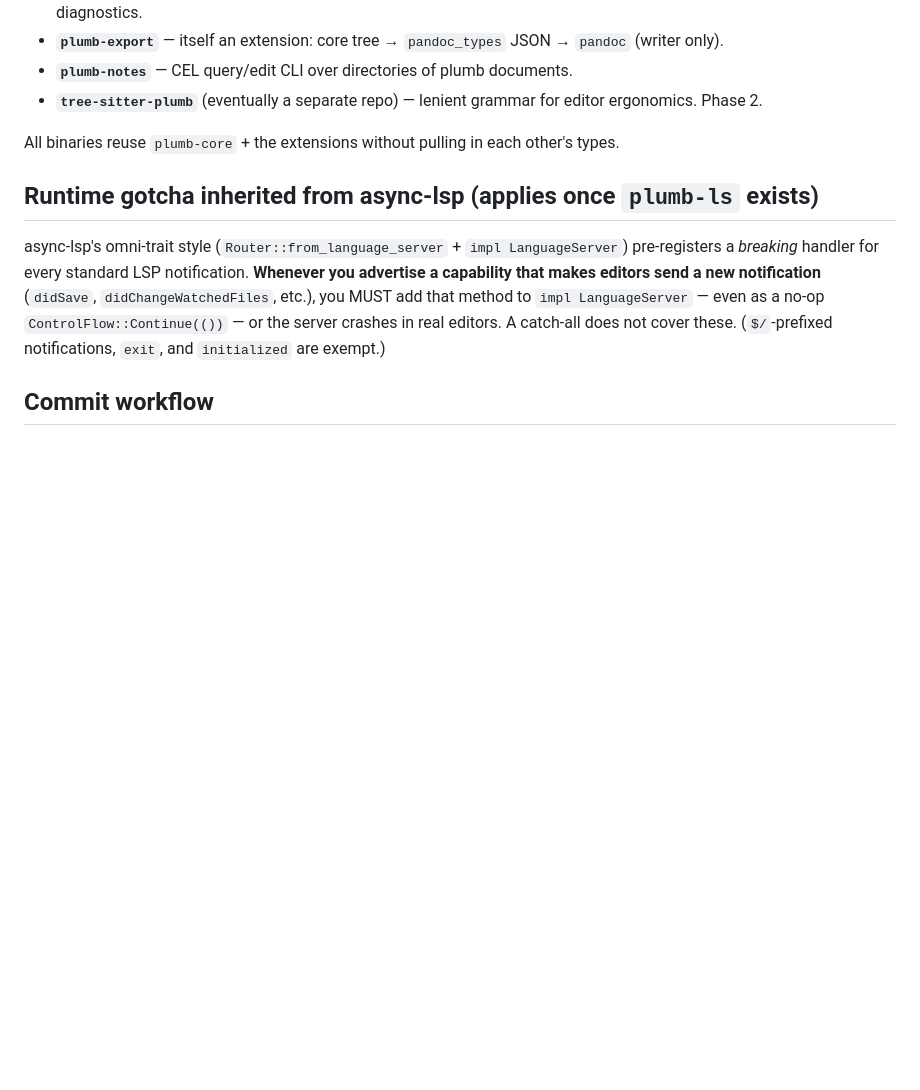
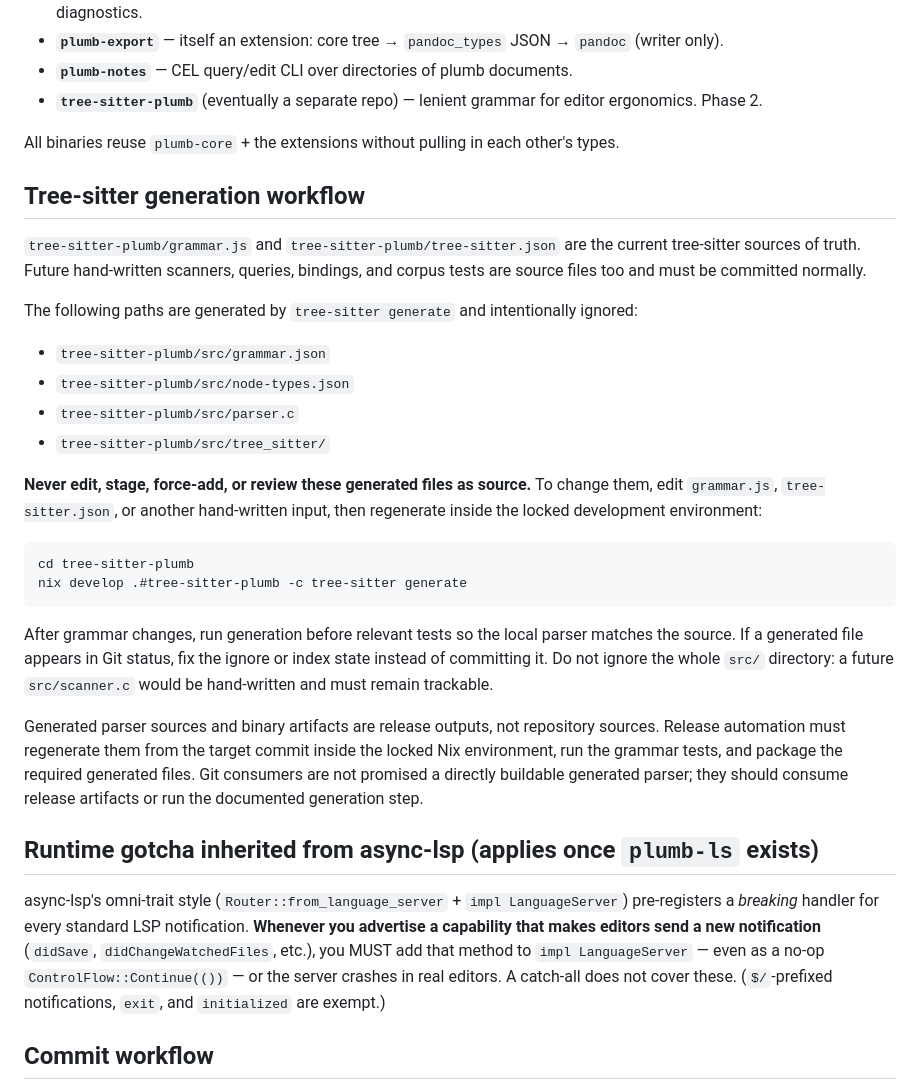
Before and after one commit to wrvsrx/plumb, a Markdown page: AGENTS.md, the part around the change. Rendered like a GitHub page; blank space fills up the shorter version.

Commit message:
docs: document tree-sitter generation workflow

````diff
--- a/AGENTS.md
+++ b/AGENTS.md
@@ -104,6 +104,41 @@ semantics can be shared by more than one tool:
 All binaries reuse `plumb-core` + the extensions without pulling in each other's
 types.
 
+## Tree-sitter generation workflow
+
+`tree-sitter-plumb/grammar.js` and `tree-sitter-plumb/tree-sitter.json` are the
+current tree-sitter sources of truth. Future hand-written scanners, queries,
+bindings, and corpus tests are source files too and must be committed normally.
+
+The following paths are generated by `tree-sitter generate` and intentionally
+ignored:
+
+- `tree-sitter-plumb/src/grammar.json`
+- `tree-sitter-plumb/src/node-types.json`
+- `tree-sitter-plumb/src/parser.c`
+- `tree-sitter-plumb/src/tree_sitter/`
+
+**Never edit, stage, force-add, or review these generated files as source.** To
+change them, edit `grammar.js`, `tree-sitter.json`, or another hand-written
+input, then regenerate inside the locked development environment:
+
+```sh
+cd tree-sitter-plumb
+nix develop .#tree-sitter-plumb -c tree-sitter generate
+```
+
+After grammar changes, run generation before relevant tests so the local parser
+matches the source. If a generated file appears in Git status, fix the ignore or
+index state instead of committing it. Do not ignore the whole `src/` directory:
+a future `src/scanner.c` would be hand-written and must remain trackable.
+
+Generated parser sources and binary artifacts are release outputs, not repository
+sources. Release automation must regenerate them from the target commit inside
+the locked Nix environment, run the grammar tests, and package the required
+generated files. Git consumers are not promised a directly buildable generated
+parser; they should consume release artifacts or run the documented generation
+step.
+
 ## Runtime gotcha inherited from async-lsp (applies once `plumb-ls` exists)
 
 async-lsp's omni-trait style (`Router::from_language_server` +
````
Also changed, not shown: tree-sitter-plumb/README.md (added, +40 -0 lines).
